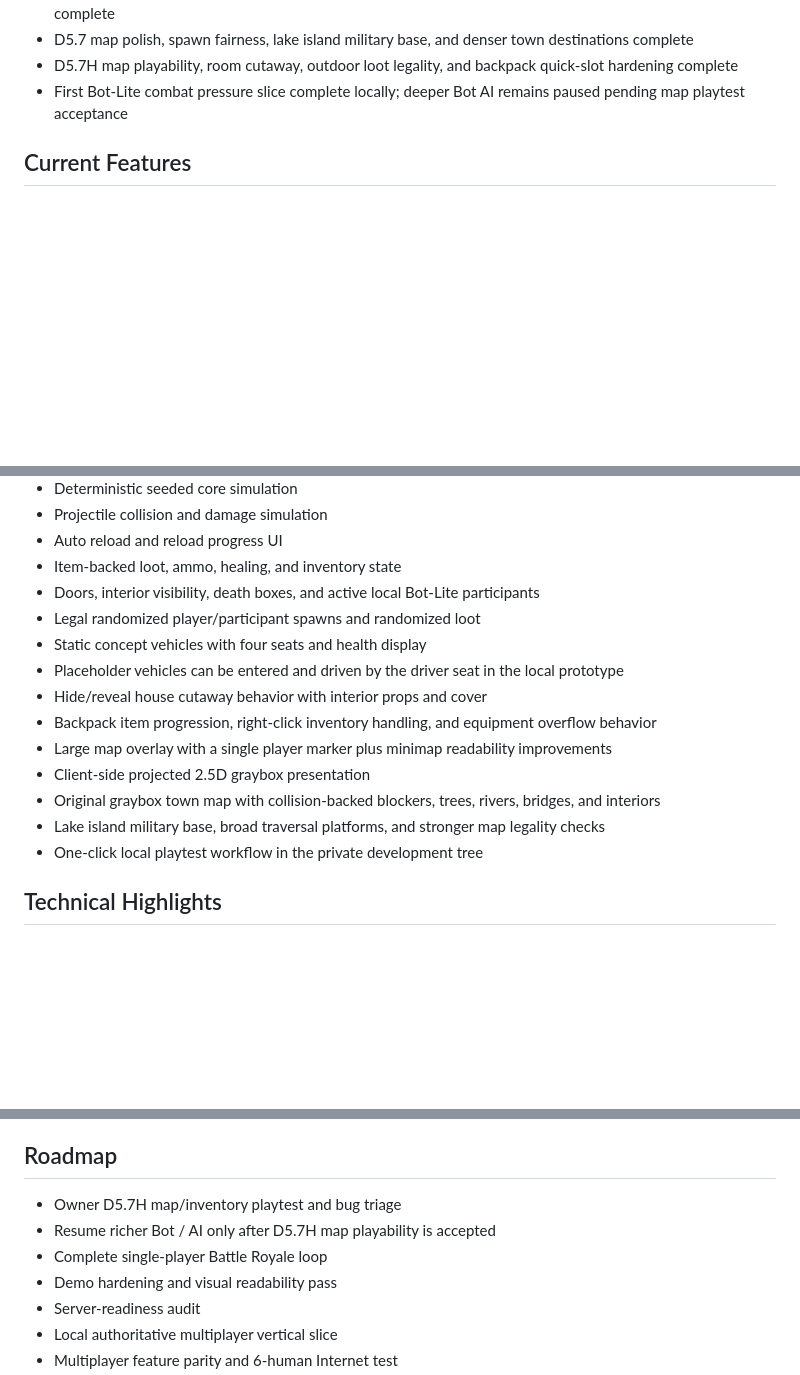
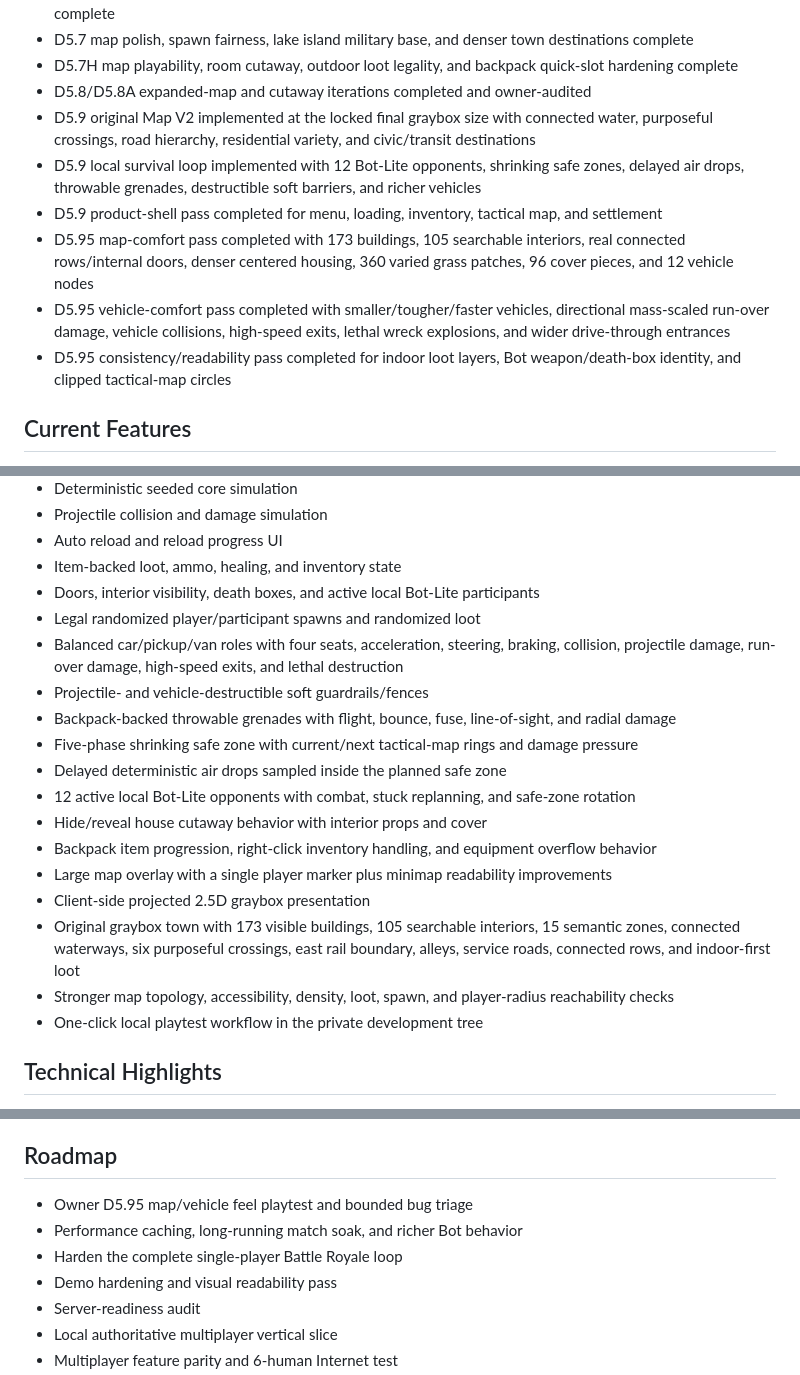
Before and after one commit to Cyh29hao/last-pixel, a Markdown page: README.md, 3 parts joined by grey strips. Drawn GitHub-style; blank space fills up the shorter version.

```diff
--- a/README.md
+++ b/README.md
@@ -27,7 +26,13 @@ slice implemented locally:
 - D5.6 house rendering, map reachability, inventory usability, backpack capacity, and map marker polish complete
 - D5.7 map polish, spawn fairness, lake island military base, and denser town destinations complete
 - D5.7H map playability, room cutaway, outdoor loot legality, and backpack quick-slot hardening complete
-- First Bot-Lite combat pressure slice complete locally; deeper Bot AI remains paused pending map playtest acceptance
+- D5.8/D5.8A expanded-map and cutaway iterations completed and owner-audited
+- D5.9 original Map V2 implemented at the locked final graybox size with connected water, purposeful crossings, road hierarchy, residential variety, and civic/transit destinations
+- D5.9 local survival loop implemented with 12 Bot-Lite opponents, shrinking safe zones, delayed air drops, throwable grenades, destructible soft barriers, and richer vehicles
+- D5.9 product-shell pass completed for menu, loading, inventory, tactical map, and settlement
+- D5.95 map-comfort pass completed with 173 buildings, 105 searchable interiors, real connected rows/internal doors, denser centered housing, 360 varied grass patches, 96 cover pieces, and 12 vehicle nodes
+- D5.95 vehicle-comfort pass completed with smaller/tougher/faster vehicles, directional mass-scaled run-over damage, vehicle collisions, high-speed exits, lethal wreck explosions, and wider drive-through entrances
+- D5.95 consistency/readability pass completed for indoor loot layers, Bot weapon/death-box identity, and clipped tactical-map circles
 
 ## Current Features
 
@@ -41,14 +46,18 @@ slice implemented locally:
 - Item-backed loot, ammo, healing, and inventory state
 - Doors, interior visibility, death boxes, and active local Bot-Lite participants
 - Legal randomized player/participant spawns and randomized loot
-- Static concept vehicles with four seats and health display
-- Placeholder vehicles can be entered and driven by the driver seat in the local prototype
+- Balanced car/pickup/van roles with four seats, acceleration, steering, braking, collision, projectile damage, run-over damage, high-speed exits, and lethal destruction
+- Projectile- and vehicle-destructible soft guardrails/fences
+- Backpack-backed throwable grenades with flight, bounce, fuse, line-of-sight, and radial damage
+- Five-phase shrinking safe zone with current/next tactical-map rings and damage pressure
+- Delayed deterministic air drops sampled inside the planned safe zone
+- 12 active local Bot-Lite opponents with combat, stuck replanning, and safe-zone rotation
 - Hide/reveal house cutaway behavior with interior props and cover
 - Backpack item progression, right-click inventory handling, and equipment overflow behavior
 - Large map overlay with a single player marker plus minimap readability improvements
 - Client-side projected 2.5D graybox presentation
-- Original graybox town map with collision-backed blockers, trees, rivers, bridges, and interiors
-- Lake island military base, broad traversal platforms, and stronger map legality checks
+- Original graybox town with 173 visible buildings, 105 searchable interiors, 15 semantic zones, connected waterways, six purposeful crossings, east rail boundary, alleys, service roads, connected rows, and indoor-first loot
+- Stronger map topology, accessibility, density, loot, spawn, and player-radius reachability checks
 - One-click local playtest workflow in the private development tree
 
 ## Technical Highlights
@@ -68,9 +77,9 @@ There is no GitHub Pages deployment, no downloadable release, and no online serv
 
 ## Roadmap
 
-- Owner D5.7H map/inventory playtest and bug triage
-- Resume richer Bot / AI only after D5.7H map playability is accepted
-- Complete single-player Battle Royale loop
+- Owner D5.95 map/vehicle feel playtest and bounded bug triage
+- Performance caching, long-running match soak, and richer Bot behavior
+- Harden the complete single-player Battle Royale loop
 - Demo hardening and visual readability pass
 - Server-readiness audit
 - Local authoritative multiplayer vertical slice
```
Also changed, not shown: other parts of README.md (+1 -2 lines).
